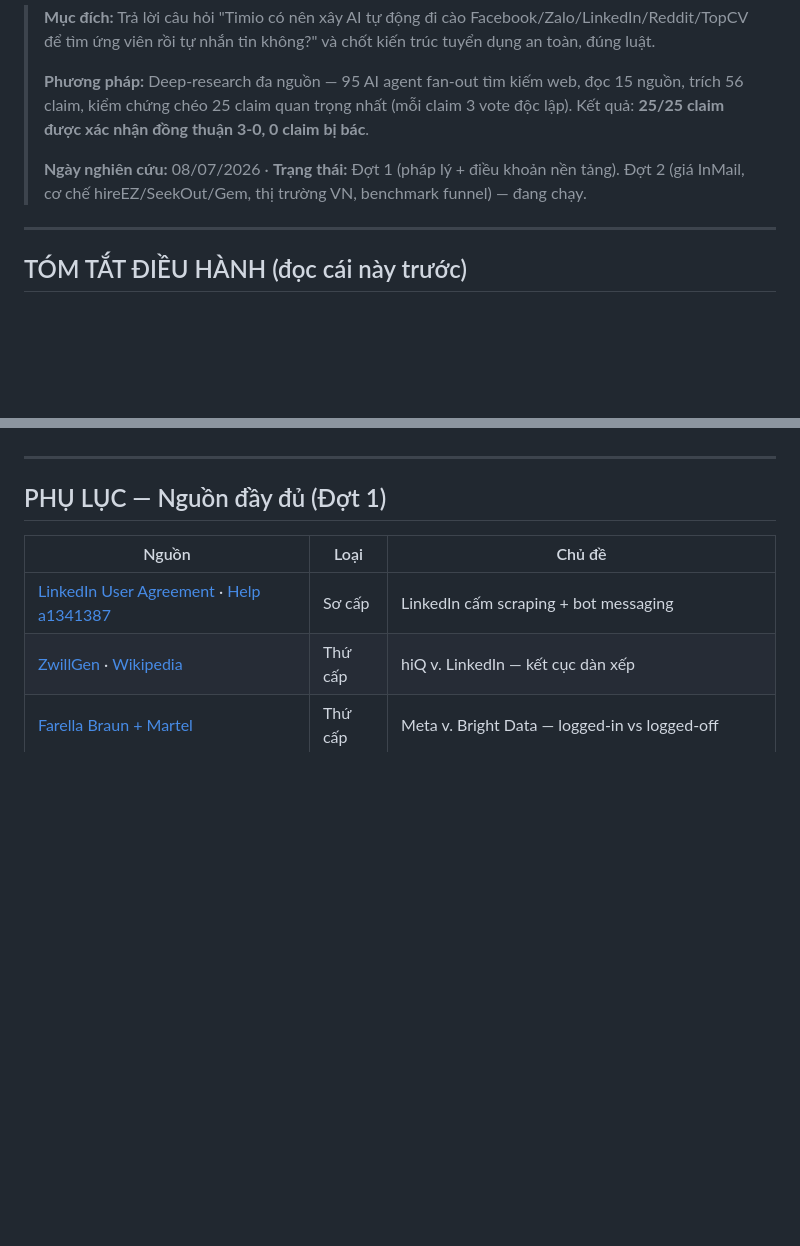
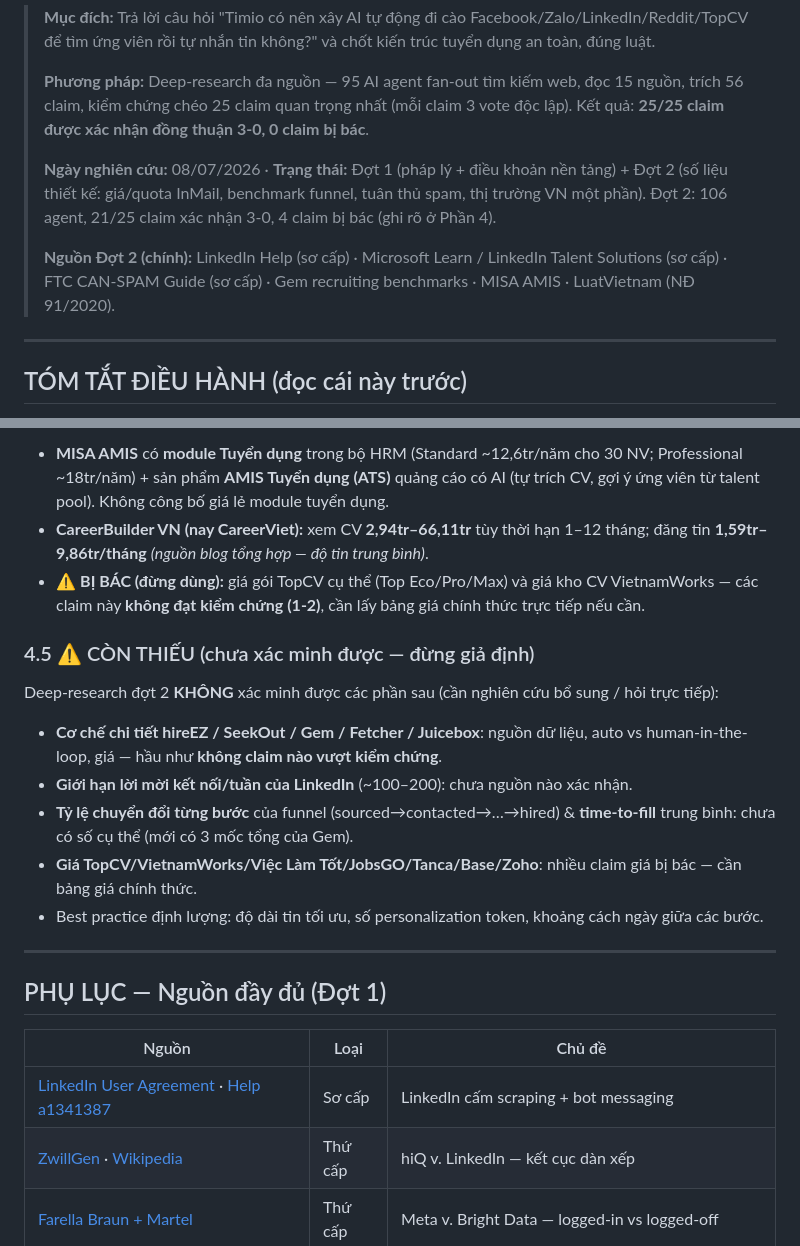
Before and after one commit to sinhgiang/timio, a Markdown page: AI_SOURCING_RESEARCH.md, 2 parts joined by grey strips. GitHub-like rendering; blank space fills up the shorter version.

```diff
--- a/AI_SOURCING_RESEARCH.md
+++ b/AI_SOURCING_RESEARCH.md
@@ -4,7 +4,9 @@
 >
 > **Phương pháp:** Deep-research đa nguồn — 95 AI agent fan-out tìm kiếm web, đọc 15 nguồn, trích 56 claim, kiểm chứng chéo 25 claim quan trọng nhất (mỗi claim 3 vote độc lập). Kết quả: **25/25 claim được xác nhận đồng thuận 3-0, 0 claim bị bác**.
 >
-> **Ngày nghiên cứu:** 08/07/2026 · **Trạng thái:** Đợt 1 (pháp lý + điều khoản nền tảng). Đợt 2 (giá InMail, cơ chế hireEZ/SeekOut/Gem, thị trường VN, benchmark funnel) — đang chạy.
+> **Ngày nghiên cứu:** 08/07/2026 · **Trạng thái:** Đợt 1 (pháp lý + điều khoản nền tảng) + Đợt 2 (số liệu thiết kế: giá/quota InMail, benchmark funnel, tuân thủ spam, thị trường VN một phần). Đợt 2: 106 agent, 21/25 claim xác nhận 3-0, 4 claim bị bác (ghi rõ ở Phần 4).
+>
+> **Nguồn Đợt 2 (chính):** LinkedIn Help (sơ cấp) · Microsoft Learn / LinkedIn Talent Solutions (sơ cấp) · FTC CAN-SPAM Guide (sơ cấp) · Gem recruiting benchmarks · MISA AMIS · LuatVietnam (NĐ 91/2020).
 
 ---
 
@@ -134,3 +162,15 @@ Vì mọi cửa "tự động spam" đều đóng, con đường đúng là **c
+- **MISA AMIS** có **module Tuyển dụng** trong bộ HRM (Standard ~12,6tr/năm cho 30 NV; Professional ~18tr/năm) + sản phẩm **AMIS Tuyển dụng (ATS)** quảng cáo có AI (tự trích CV, gợi ý ứng viên từ talent pool). Không công bố giá lẻ module tuyển dụng.
+- **CareerBuilder VN (nay CareerViet):** xem CV **2,94tr–66,11tr** tùy thời hạn 1–12 tháng; đăng tin **1,59tr–9,86tr/tháng** *(nguồn blog tổng hợp — độ tin trung bình)*.
+- ⚠️ **BỊ BÁC (đừng dùng):** giá gói TopCV cụ thể (Top Eco/Pro/Max) và giá kho CV VietnamWorks — các claim này **không đạt kiểm chứng (1-2)**, cần lấy bảng giá chính thức trực tiếp nếu cần.
+
+### 4.5 ⚠️ CÒN THIẾU (chưa xác minh được — đừng giả định)
+
+Deep-research đợt 2 **KHÔNG** xác minh được các phần sau (cần nghiên cứu bổ sung / hỏi trực tiếp):
+- **Cơ chế chi tiết hireEZ / SeekOut / Gem / Fetcher / Juicebox**: nguồn dữ liệu, auto vs human-in-the-loop, giá — hầu như **không claim nào vượt kiểm chứng**.
+- **Giới hạn lời mời kết nối/tuần của LinkedIn** (~100–200): chưa nguồn nào xác nhận.
+- **Tỷ lệ chuyển đổi từng bước** của funnel (sourced→contacted→…→hired) & **time-to-fill** trung bình: chưa có số cụ thể (mới có 3 mốc tổng của Gem).
+- **Giá TopCV/VietnamWorks/Việc Làm Tốt/JobsGO/Tanca/Base/Zoho**: nhiều claim giá bị bác — cần bảng giá chính thức.
+- Best practice định lượng: độ dài tin tối ưu, số personalization token, khoảng cách ngày giữa các bước.
 
 ---
 
```
Also changed, not shown: other parts of AI_SOURCING_RESEARCH.md (+33 -7 lines).
